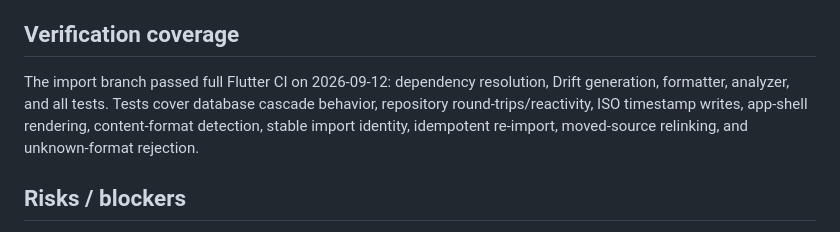
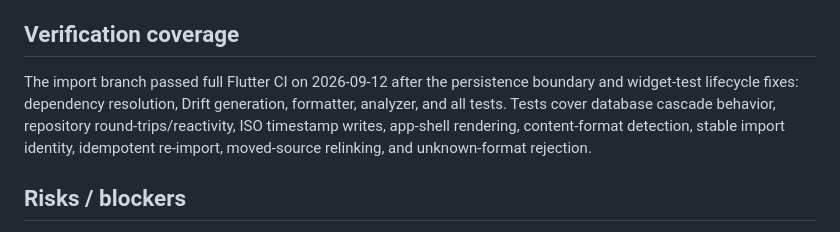
Before and after one commit to aaditya140103/kola, a Markdown page: docs/PROJECT_STATE.md, the part around the change. Drawn GitHub-style.

Commit message:
docs: keep live state synchronized after decision update

```diff
--- a/docs/PROJECT_STATE.md
+++ b/docs/PROJECT_STATE.md
@@ -109,7 +109,7 @@ Durable tables: documents, reading_states, reading_coverage, reading_sessions, p
 
 ## Verification coverage
 
-The import branch passed full Flutter CI on 2026-09-12: dependency resolution, Drift generation, formatter, analyzer, and all tests. Tests cover database cascade behavior, repository round-trips/reactivity, ISO timestamp writes, app-shell rendering, content-format detection, stable import identity, idempotent re-import, moved-source relinking, and unknown-format rejection.
+The import branch passed full Flutter CI on 2026-09-12 after the persistence boundary and widget-test lifecycle fixes: dependency resolution, Drift generation, formatter, analyzer, and all tests. Tests cover database cascade behavior, repository round-trips/reactivity, ISO timestamp writes, app-shell rendering, content-format detection, stable import identity, idempotent re-import, moved-source relinking, and unknown-format rejection.
 
 ## Risks / blockers
 
```
